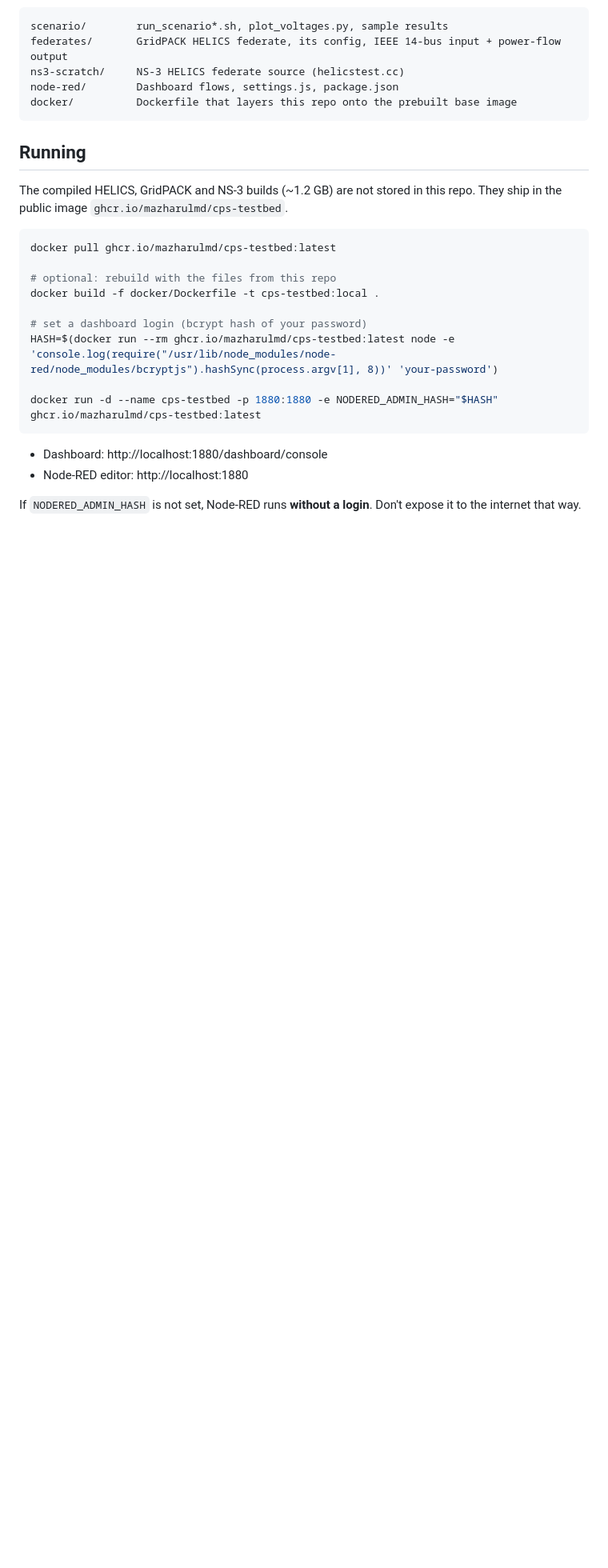
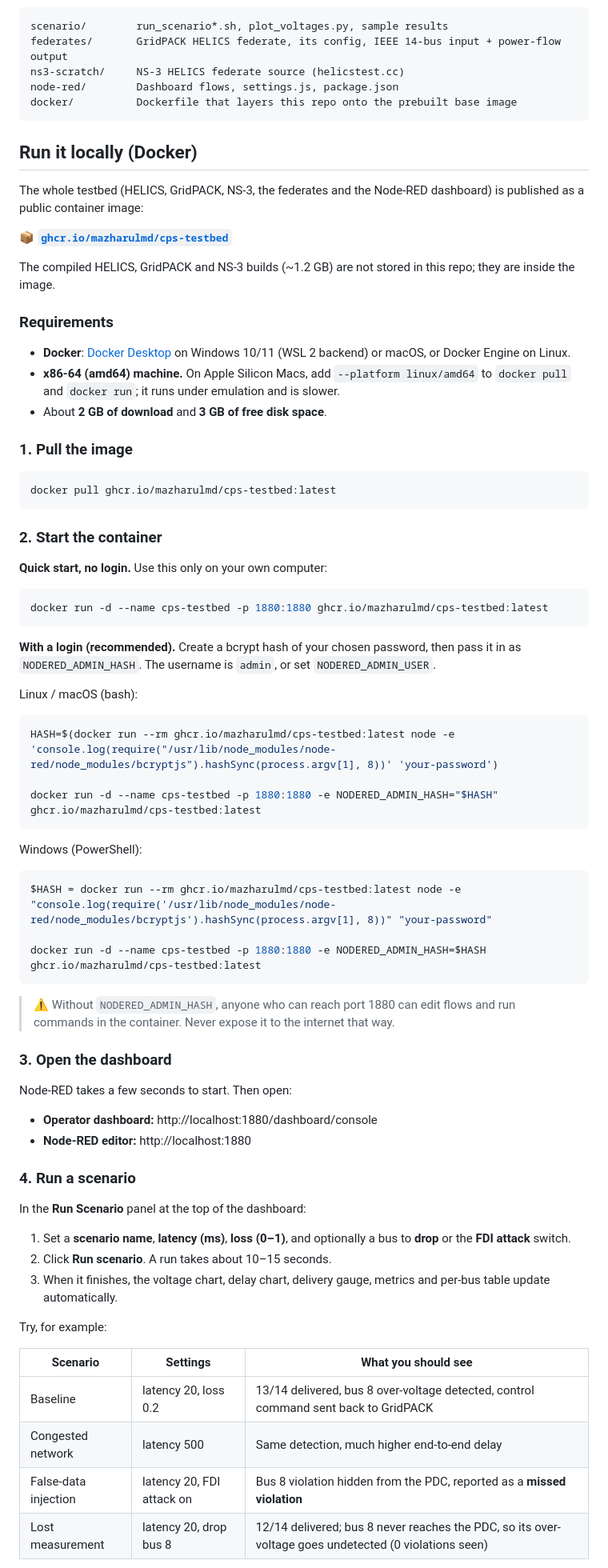
Before and after one commit to mazharulmd/cps-testbed, a Markdown page: README.md, the part around one of its changes. Shown at 80% size. Drawn GitHub-style; blank space fills up the shorter version.

Commit message:
README: container link and step-by-step local run guide

````diff
--- a/README.md
+++ b/README.md
@@ -28,23 +28,75 @@ node-red/        Dashboard flows, settings.js, package.json
 docker/          Dockerfile that layers this repo onto the prebuilt base image
 ```
 
-## Running
+## Run it locally (Docker)
 
-The compiled HELICS, GridPACK and NS-3 builds (~1.2 GB) are not stored in this repo. They ship in the public image `ghcr.io/mazharulmd/cps-testbed`.
+The whole testbed (HELICS, GridPACK, NS-3, the federates and the Node-RED dashboard) is published as a public container image:
+
+**📦 [`ghcr.io/mazharulmd/cps-testbed`](https://github.com/mazharulmd/cps-testbed/pkgs/container/cps-testbed)**
+
+The compiled HELICS, GridPACK and NS-3 builds (~1.2 GB) are not stored in this repo; they are inside the image.
+
+### Requirements
+
+- **Docker**: [Docker Desktop](https://www.docker.com/products/docker-desktop/) on Windows 10/11 (WSL 2 backend) or macOS, or Docker Engine on Linux.
+- **x86-64 (amd64) machine.** On Apple Silicon Macs, add `--platform linux/amd64` to `docker pull` and `docker run`; it runs under emulation and is slower.
+- About **2 GB of download** and **3 GB of free disk space**.
+
+### 1. Pull the image
 
 ```bash
 docker pull ghcr.io/mazharulmd/cps-testbed:latest
+```
 
-# optional: rebuild with the files from this repo
-docker build -f docker/Dockerfile -t cps-testbed:local .
+### 2. Start the container
 
-# set a dashboard login (bcrypt hash of your password)
+**Quick start, no login.** Use this only on your own computer:
+
+```bash
+docker run -d --name cps-testbed -p 1880:1880 ghcr.io/mazharulmd/cps-testbed:latest
+```
+
+**With a login (recommended).** Create a bcrypt hash of your chosen password, then pass it in as `NODERED_ADMIN_HASH`. The username is `admin`, or set `NODERED_ADMIN_USER`.
+
+Linux / macOS (bash):
+
+```bash
 HASH=$(docker run --rm ghcr.io/mazharulmd/cps-testbed:latest node -e 'console.log(require("/usr/lib/node_modules/node-red/node_modules/bcryptjs").hashSync(process.argv[1], 8))' 'your-password')
 
 docker run -d --name cps-testbed -p 1880:1880 -e NODERED_ADMIN_HASH="$HASH" ghcr.io/mazharulmd/cps-testbed:latest
 ```
 
-- Dashboard: http://localhost:1880/dashboard/console
-- Node-RED editor: http://localhost:1880
+Windows (PowerShell):
 
-If `NODERED_ADMIN_HASH` is not set, Node-RED runs **without a login**. Don't expose it to the internet that way.
+```powershell
+$HASH = docker run --rm ghcr.io/mazharulmd/cps-testbed:latest node -e "console.log(require('/usr/lib/node_modules/node-red/node_modules/bcryptjs').hashSync(process.argv[1], 8))" "your-password"
+
+docker run -d --name cps-testbed -p 1880:1880 -e NODERED_ADMIN_HASH=$HASH ghcr.io/mazharulmd/cps-testbed:latest
+```
+
+> ⚠️ Without `NODERED_ADMIN_HASH`, anyone who can reach port 1880 can edit flows and run commands in the container. Never expose it to the internet that way.
+
+### 3. Open the dashboard
+
+Node-RED takes a few seconds to start. Then open:
+
+- **Operator dashboard:** http://localhost:1880/dashboard/console
+- **Node-RED editor:** http://localhost:1880
+
+### 4. Run a scenario
+
+In the **Run Scenario** panel at the top of the dashboard:
+
+1. Set a **scenario name**, **latency (ms)**, **loss (0–1)**, and optionally a bus to **drop** or the **FDI attack** switch.
+2. Click **Run scenario**. A run takes about 10–15 seconds.
+3. When it finishes, the voltage chart, delay chart, delivery gauge, metrics and per-bus table update automatically.
+
+Try, for example:
+
+| Scenario | Settings | What you should see |
+|---|---|---|
+| Baseline | latency 20, loss 0.2 | 13/14 delivered, bus 8 over-voltage detected, control command sent back to GridPACK |
+| Congested network | latency 500 | Same detection, much higher end-to-end delay |
+| False-data injection | latency 20, FDI attack on | Bus 8 violation hidden from the PDC, reported as a **missed violation** |
+| Lost measurement | latency 20, drop bus 8 | 12/14 delivered; bus 8 never reaches the PDC, so its over-voltage goes undetected (0 violations seen) |
+
````
Also changed, not shown: other parts of README.md (+40 -1 lines).
